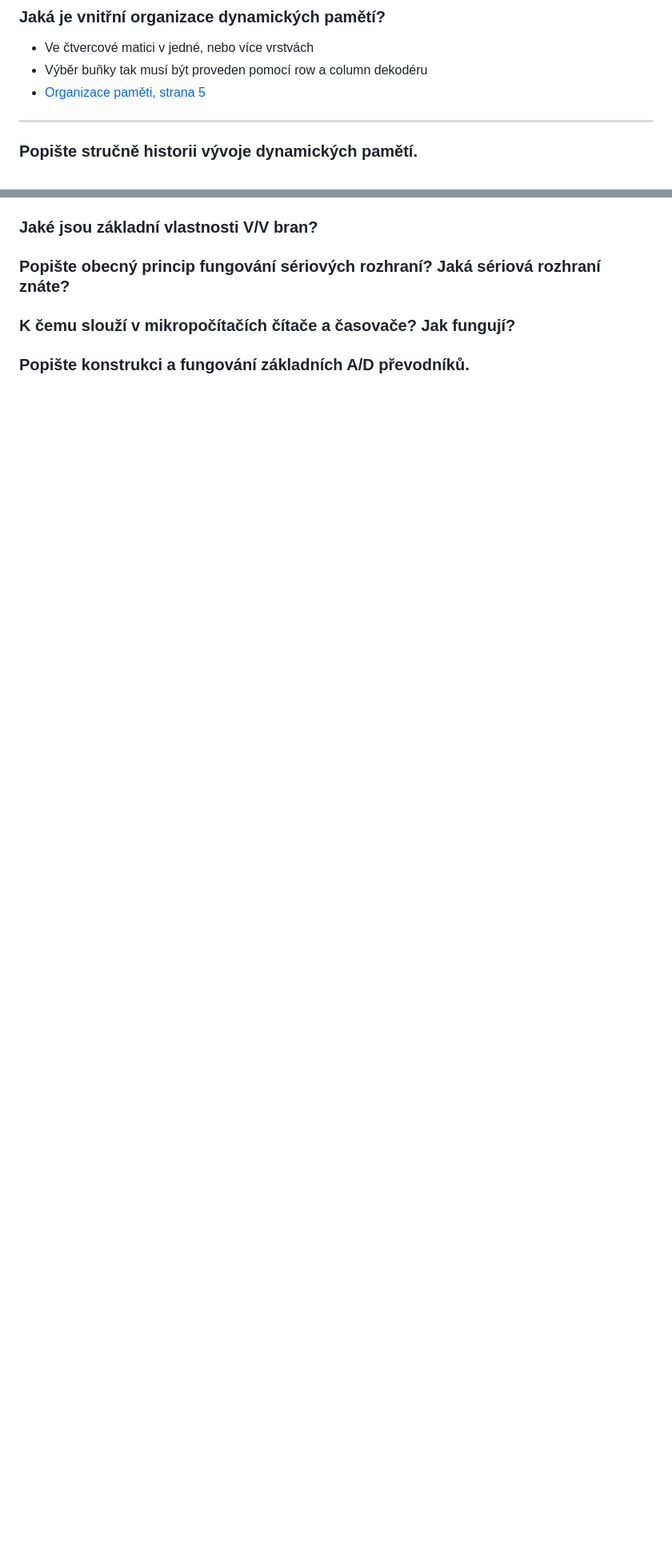
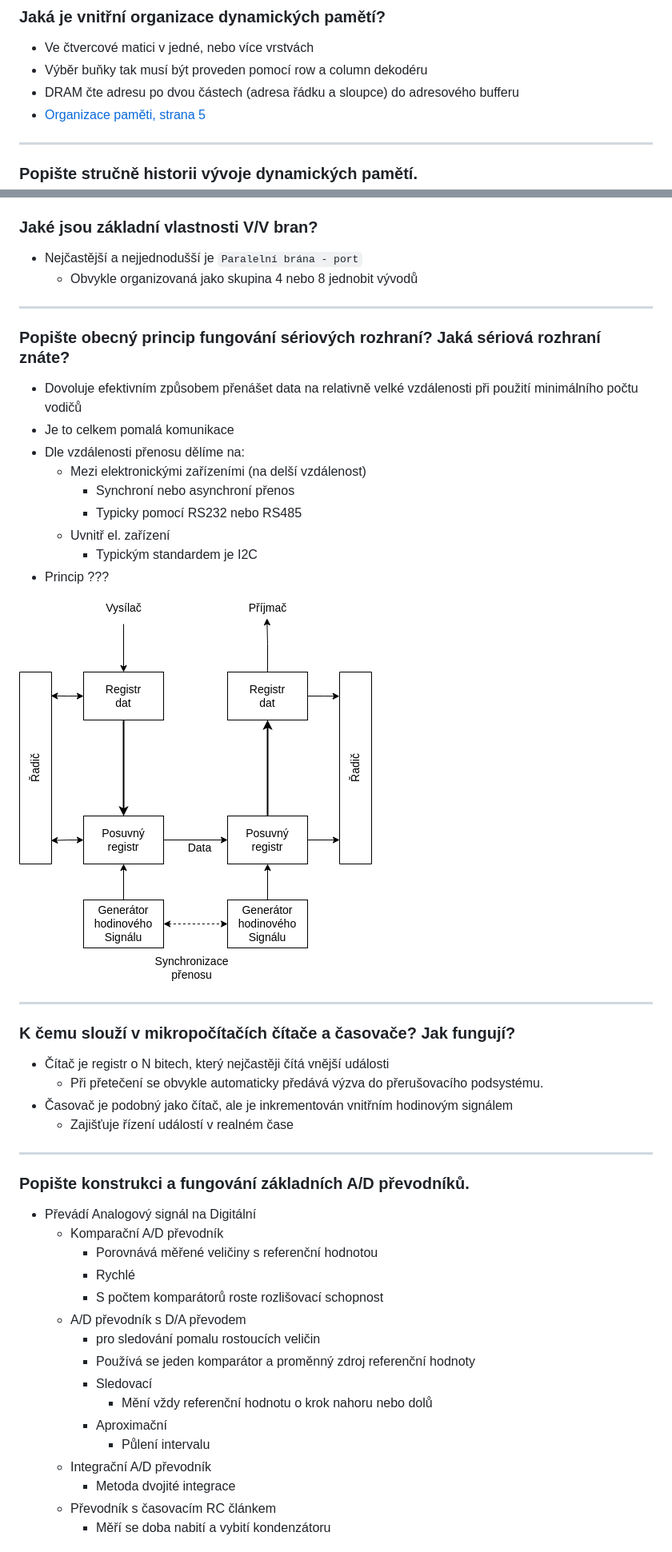
Before and after one commit to adaxiik/apps-exam, a Markdown page: APPS.MD, 2 parts joined by grey strips. Shown: that part at 80% size. Rendered like a GitHub page; pictures changed too: assets/seriovy_prenos.png (added); blank space fills up the shorter version.

```diff
--- a/APPS.MD
+++ b/APPS.MD
@@ -450,6 +450,7 @@ Legend:
 ### Jaká je vnitřní organizace dynamických pamětí?
 - Ve čtvercové matici v jedné, nebo více vrstvách
 - Výběr buňky tak musí být proveden pomocí row a column dekodéru
+- DRAM čte adresu po dvou částech (adresa řádku a sloupce) do adresového bufferu
 - [Organizace paměti, strana 5](https://poli.cs.vsb.cz/edu/apps/down/pameti.pdf)
 
 <hr>
@@ -557,4 +597,47 @@ Legend:
 ### Jaké jsou základní vlastnosti V/V bran?
+- Nejčastější a nejjednodušší je `Paralelní brána - port`
+    - Obvykle organizovaná jako skupina 4 nebo 8 jednobit vývodů
+
+<hr>
+
 ### Popište obecný princip fungování sériových rozhraní? Jaká sériová rozhraní znáte?
+- Dovoluje efektivním způsobem přenášet data na relativně velké vzdálenosti při použití minimálního počtu vodičů
+- Je to celkem pomalá komunikace
+- Dle vzdálenosti přenosu dělíme na:
+    - Mezi elektronickými zařízeními (na delší vzdálenost)
+        - Synchroní nebo asynchroní přenos
+        - Typicky pomocí RS232 nebo RS485
+    - Uvnitř el. zařízení
+        - Typickým standardem je I2C
+- Princip ???
+
+![seriovy_prenos](assets/seriovy_prenos.png)
+
+<hr>
+
 ### K čemu slouží v mikropočítačích čítače a časovače? Jak fungují?
+- Čítač je registr o N bitech, který nejčastěji čítá vnější události
+    - Při přetečení se obvykle automaticky předává výzva do přerušovacího podsystému.
+- Časovač je podobný jako čítač, ale je inkrementován vnitřním hodinovým signálem
+    - Zajišťuje řízení událostí v realném čase
+
+<hr>
+
 ### Popište konstrukci a fungování základních A/D převodníků.
+- Převádí Analogový signál na Digitální
+    - Komparační A/D převodník
+        - Porovnává měřené veličiny s referenční hodnotou
+        - Rychlé
+        - S počtem komparátorů roste rozlišovací schopnost
+    - A/D převodník s D/A převodem
+        - pro sledování pomalu rostoucích veličin
+        - Používá se jeden komparátor a proměnný zdroj referenční hodnoty
+        - Sledovací
+            - Mění vždy referenční hodnotu o krok nahoru nebo dolů
+        - Aproximační
+            - Půlení intervalu
+    - Integrační A/D převodník
+        - Metoda dvojité integrace
+    - Převodník s časovacím RC článkem
+        - Měří se doba nabití a vybití kondenzátoru
+
```
Also changed, not shown: other parts of APPS.MD (+59 -1 lines), assets/clock_gen.png (added), build-md/assets/clock_gen.png (added), build-md/assets/seriovy_prenos.png (added), 3 other files.
